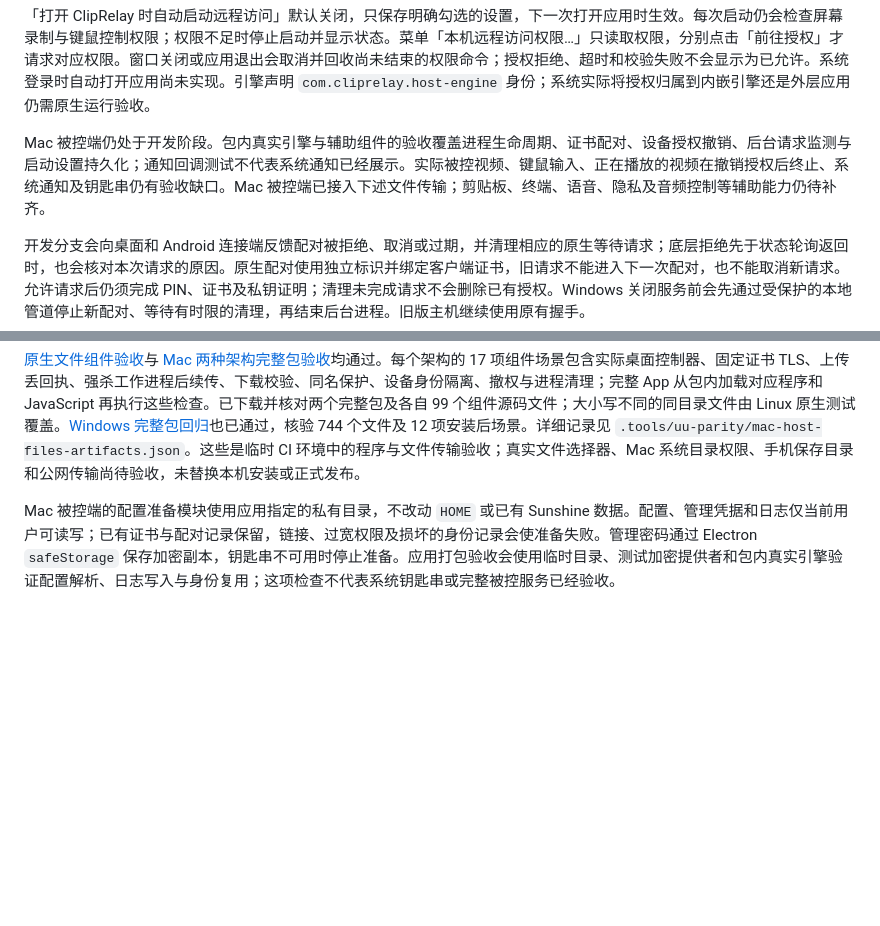
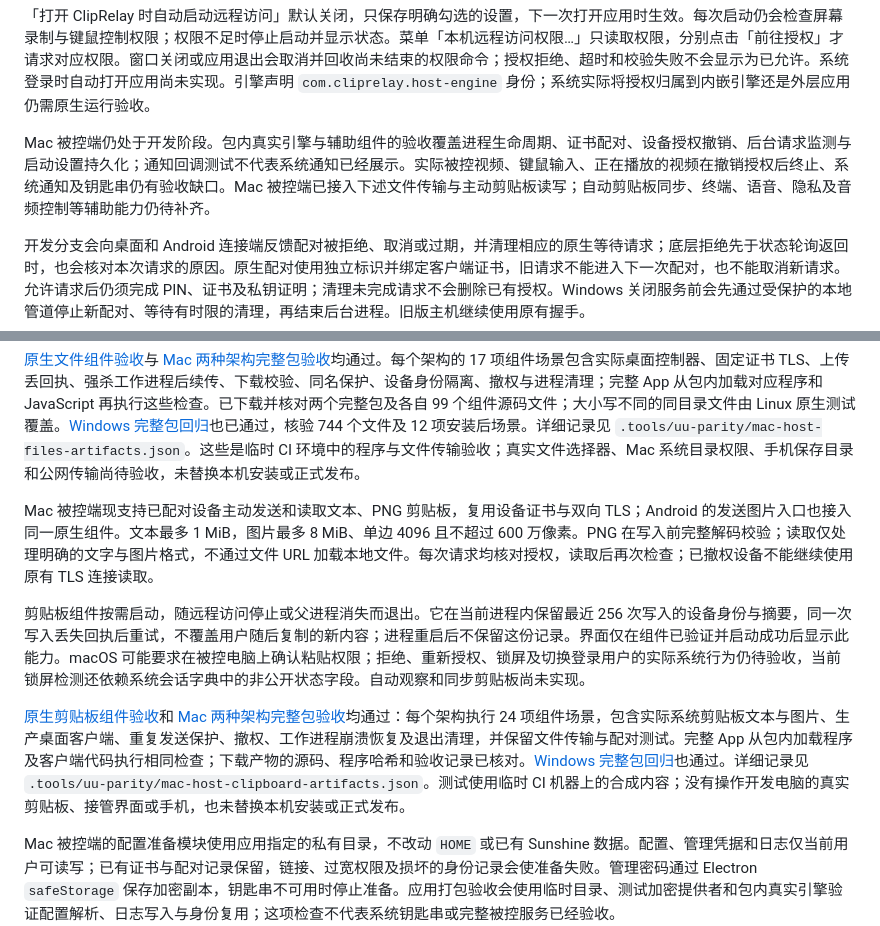
Before and after one commit to ffffhx/cliprelay, a Markdown page: README.md, 2 parts joined by grey strips. Rendered like a GitHub page; blank space fills up the shorter version.

Commit message:
Document verified Mac clipboard exchange and remaining platform limits

```diff
--- a/README.md
+++ b/README.md
@@ -48,7 +48,7 @@ Mac 配对身份和主机记录保存在 `~/Library/Application Support/ClipRela
 
 「打开 ClipRelay 时自动启动远程访问」默认关闭，只保存明确勾选的设置，下一次打开应用时生效。每次启动仍会检查屏幕录制与键鼠控制权限；权限不足时停止启动并显示状态。菜单「本机远程访问权限…」只读取权限，分别点击「前往授权」才请求对应权限。窗口关闭或应用退出会取消并回收尚未结束的权限命令；授权拒绝、超时和校验失败不会显示为已允许。系统登录时自动打开应用尚未实现。引擎声明 `com.cliprelay.host-engine` 身份；系统实际将授权归属到内嵌引擎还是外层应用仍需原生运行验收。
 
-Mac 被控端仍处于开发阶段。包内真实引擎与辅助组件的验收覆盖进程生命周期、证书配对、设备授权撤销、后台请求监测与启动设置持久化；通知回调测试不代表系统通知已经展示。实际被控视频、键鼠输入、正在播放的视频在撤销授权后终止、系统通知及钥匙串仍有验收缺口。Mac 被控端已接入下述文件传输；剪贴板、终端、语音、隐私及音频控制等辅助能力仍待补齐。
+Mac 被控端仍处于开发阶段。包内真实引擎与辅助组件的验收覆盖进程生命周期、证书配对、设备授权撤销、后台请求监测与启动设置持久化；通知回调测试不代表系统通知已经展示。实际被控视频、键鼠输入、正在播放的视频在撤销授权后终止、系统通知及钥匙串仍有验收缺口。Mac 被控端已接入下述文件传输与主动剪贴板读写；自动剪贴板同步、终端、语音、隐私及音频控制等辅助能力仍待补齐。
 
 开发分支会向桌面和 Android 连接端反馈配对被拒绝、取消或过期，并清理相应的原生等待请求；底层拒绝先于状态轮询返回时，也会核对本次请求的原因。原生配对使用独立标识并绑定客户端证书，旧请求不能进入下一次配对，也不能取消新请求。允许请求后仍须完成 PIN、证书及私钥证明；清理未完成请求不会删除已有授权。Windows 关闭服务前会先通过受保护的本地管道停止新配对、等待有时限的清理，再结束后台进程。旧版主机继续使用原有握手。
 
@@ -67,6 +67,12 @@ Mac 被控端现支持浏览个人目录、新建文件夹、上传、下载、
 文件操作使用已打开的目录句柄限制路径，拒绝链接、特殊文件及跨文件系统路径；应用身份目录与传输暂存文件不通过文件浏览接口提供。文件工作进程由辅助组件拥有，关闭远程访问时回收；父进程消失时即使有其他进程保留输入管道，工作进程也会退出。新版包只在远程访问启动成功后显示文件传输可用，旧组件仍显示缺少此能力。
 
 [原生文件组件验收](https://github.com/ffffhx/cliprelay/actions/runs/38924243260)与 [Mac 两种架构完整包验收](https://github.com/ffffhx/cliprelay/actions/runs/38925478361)均通过。每个架构的 17 项组件场景包含实际桌面控制器、固定证书 TLS、上传丢回执、强杀工作进程后续传、下载校验、同名保护、设备身份隔离、撤权与进程清理；完整 App 从包内加载对应程序和 JavaScript 再执行这些检查。已下载并核对两个完整包及各自 99 个组件源码文件；大小写不同的同目录文件由 Linux 原生测试覆盖。[Windows 完整包回归](https://github.com/ffffhx/cliprelay/actions/runs/38923806676)也已通过，核验 744 个文件及 12 项安装后场景。详细记录见 `.tools/uu-parity/mac-host-files-artifacts.json`。这些是临时 CI 环境中的程序与文件传输验收；真实文件选择器、Mac 系统目录权限、手机保存目录和公网传输尚待验收，未替换本机安装或正式发布。
+
+Mac 被控端现支持已配对设备主动发送和读取文本、PNG 剪贴板，复用设备证书与双向 TLS；Android 的发送图片入口也接入同一原生组件。文本最多 1 MiB，图片最多 8 MiB、单边 4096 且不超过 600 万像素。PNG 在写入前完整解码校验；读取仅处理明确的文字与图片格式，不通过文件 URL 加载本地文件。每次请求均核对授权，读取后再次检查；已撤权设备不能继续使用原有 TLS 连接读取。
+
+剪贴板组件按需启动，随远程访问停止或父进程消失而退出。它在当前进程内保留最近 256 次写入的设备身份与摘要，同一次写入丢失回执后重试，不覆盖用户随后复制的新内容；进程重启后不保留这份记录。界面仅在组件已验证并启动成功后显示此能力。macOS 可能要求在被控电脑上确认粘贴权限；拒绝、重新授权、锁屏及切换登录用户的实际系统行为仍待验收，当前锁屏检测还依赖系统会话字典中的非公开状态字段。自动观察和同步剪贴板尚未实现。
+
+[原生剪贴板组件验收](https://github.com/ffffhx/cliprelay/actions/runs/38929862119)和 [Mac 两种架构完整包验收](https://github.com/ffffhx/cliprelay/actions/runs/38930748493)均通过：每个架构执行 24 项组件场景，包含实际系统剪贴板文本与图片、生产桌面客户端、重复发送保护、撤权、工作进程崩溃恢复及退出清理，并保留文件传输与配对测试。完整 App 从包内加载程序及客户端代码执行相同检查；下载产物的源码、程序哈希和验收记录已核对。[Windows 完整包回归](https://github.com/ffffhx/cliprelay/actions/runs/38929640142)也通过。详细记录见 `.tools/uu-parity/mac-host-clipboard-artifacts.json`。测试使用临时 CI 机器上的合成内容；没有操作开发电脑的真实剪贴板、接管界面或手机，也未替换本机安装或正式发布。
 
 Mac 被控端的配置准备模块使用应用指定的私有目录，不改动 `HOME` 或已有 Sunshine 数据。配置、管理凭据和日志仅当前用户可读写；已有证书与配对记录保留，链接、过宽权限及损坏的身份记录会使准备失败。管理密码通过 Electron `safeStorage` 保存加密副本，钥匙串不可用时停止准备。应用打包验收会使用临时目录、测试加密提供者和包内真实引擎验证配置解析、日志写入与身份复用；这项检查不代表系统钥匙串或完整被控服务已经验收。
 
```
